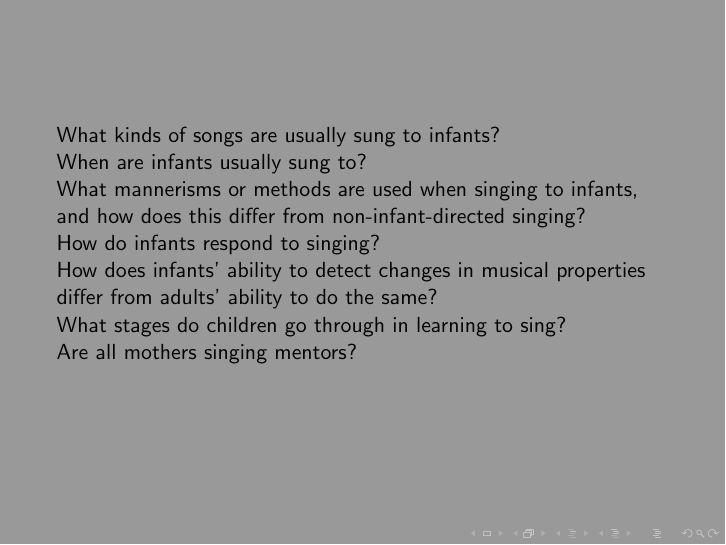
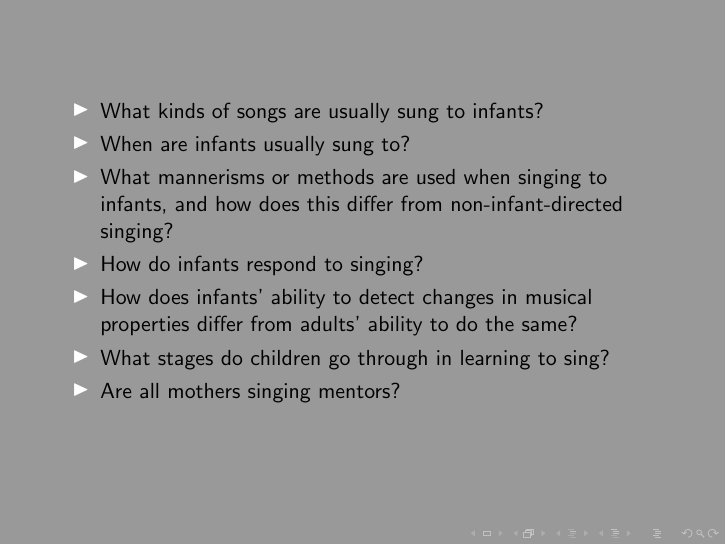
Before and after one commit to Rister/LING2244Presentation, LaTeX slides (main.tex): page 7 of 15. Compiled offline with pdfLaTeX.

Commit message:
Edit formatting.

```diff
--- a/main.tex
+++ b/main.tex
@@ -8,9 +8,10 @@
 \subtitle{Article Authors: Gudmundsdottir, H.R. and Trehub, S.E.}
 \author[Juhani Dickinson, Jeremy Rist]{Juhani Dickinson \\ Jeremy Rist}
 
-%Extra macro setup - can remove if unwanted
-%This puts a section slide at the beginning of each section
-\AtBeginSection[]{ %Copied from Stackexchange at https://tex.stackexchange.com/a/178803
+% Extra macro setup - can remove if unwanted
+% This puts a section slide at the beginning of each section
+% Copied from Stackexchange at https://tex.stackexchange.com/a/178803
+\AtBeginSection[]{
 	\begin{frame}
 	\vfill
 	\centering
@@ -53,13 +54,15 @@
 
 \section{Research Questions}
 \begin{frame}
-	What kinds of songs are usually sung to infants?\\
-	When are infants usually sung to?\\
-	What mannerisms or methods are used when singing to infants, and how does this differ from non-infant-directed singing?\\
-	How do infants respond to singing?\\
-	How does infants' ability to detect changes in musical properties differ from adults' ability to do the same?\\ %--TODO: CHANGE THIS QUESTION--
-	What stages do children go through in learning to sing?\\
-	Are all mothers singing mentors?
+	\begin{itemize}
+		\item What kinds of songs are usually sung to infants?
+		\item When are infants usually sung to?
+		\item What mannerisms or methods are used when singing to infants, and how does this differ from non-infant-directed singing?
+		\item How do infants respond to singing?
+		\item How does infants' ability to detect changes in musical properties differ from adults' ability to do the same? %--TODO: CHANGE THIS QUESTION--
+		\item What stages do children go through in learning to sing?
+		\item Are all mothers singing mentors?
+	\end{itemize}
 \end{frame}
 
 \section{Results and Discussion}
```
Also changed, not shown: main.tex (18 more changed lines).
